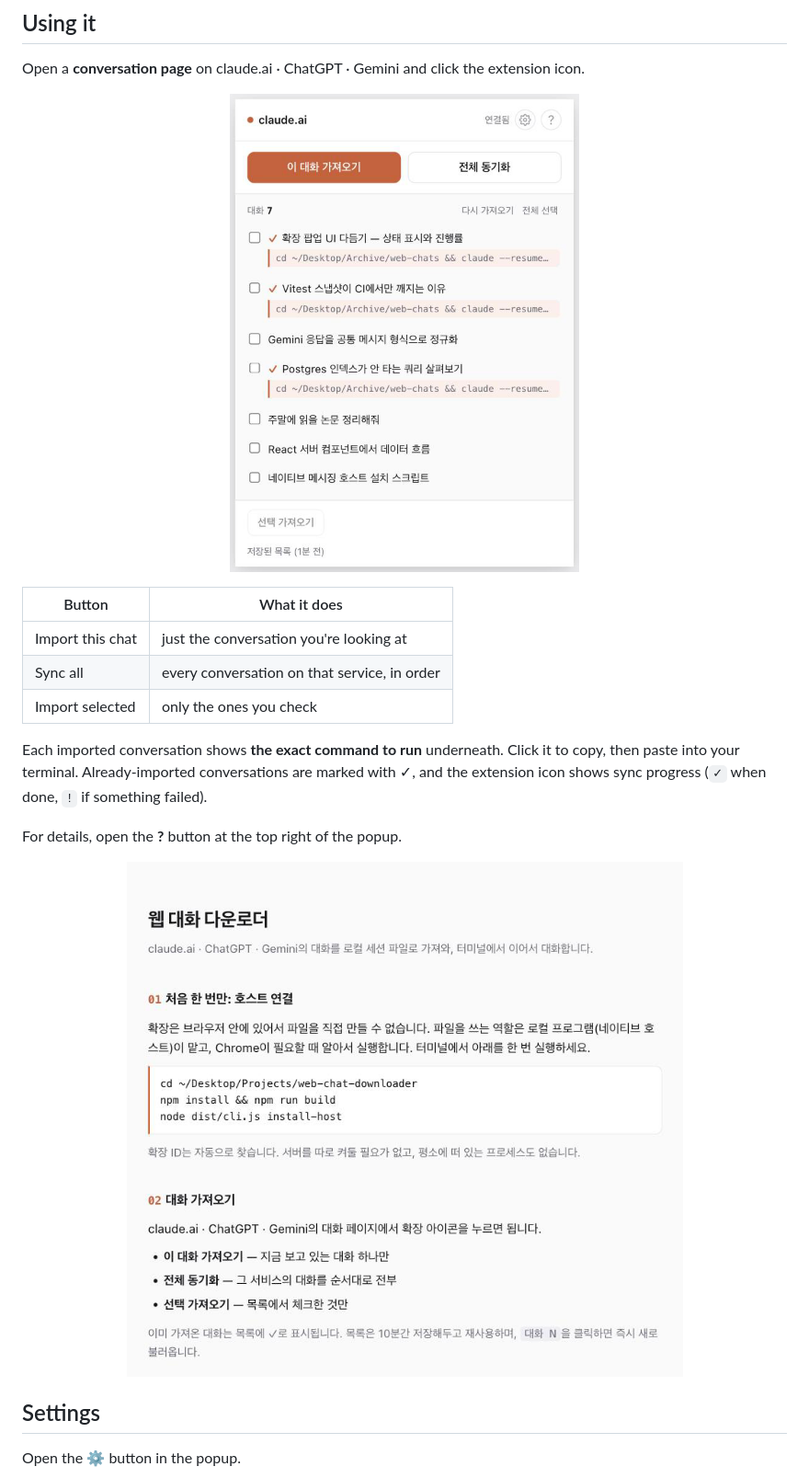
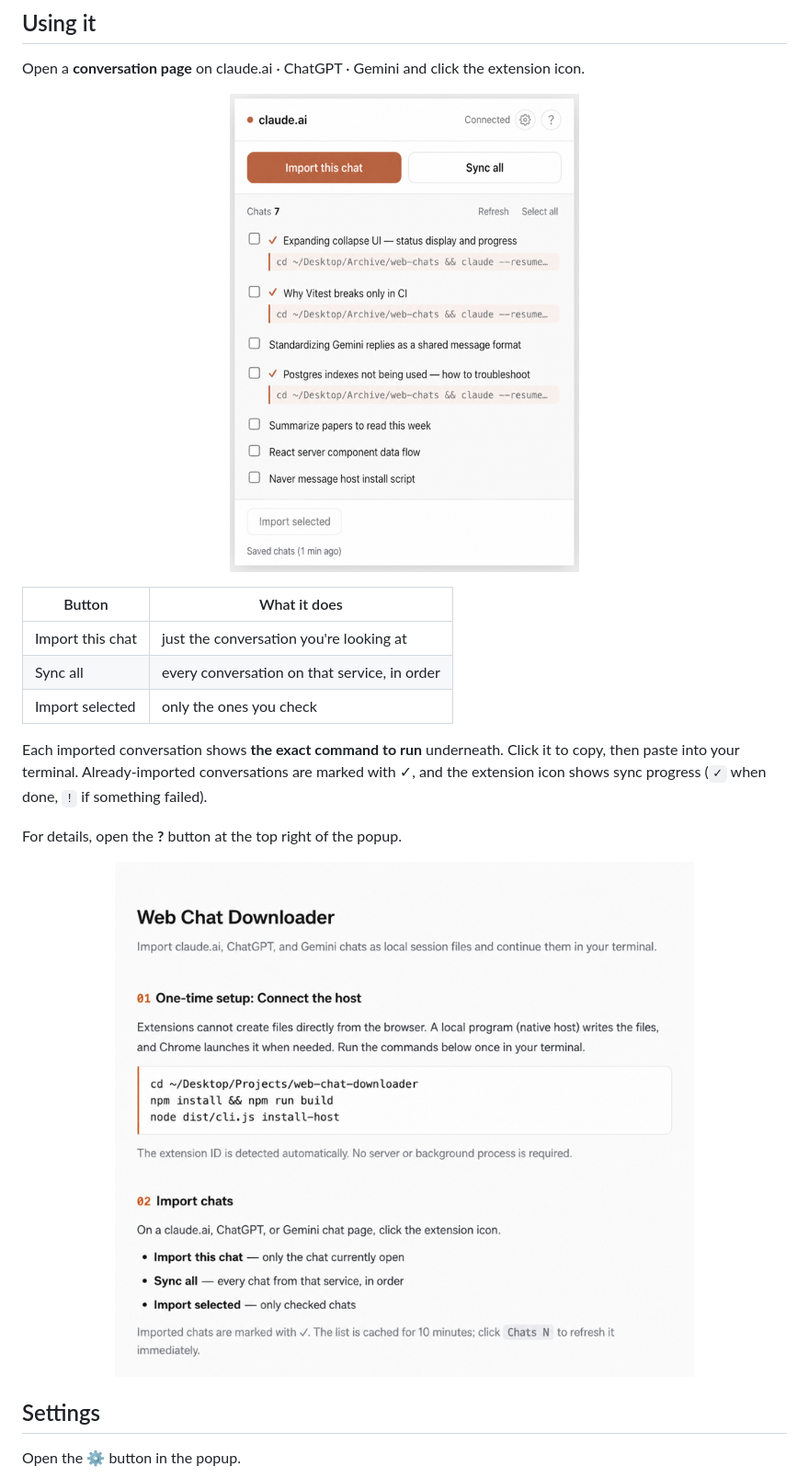
Before and after one commit to chang-in/web-chat-downloader, a Markdown page: README.en.md, the part around one of its changes. Shown at 92% size. GitHub-like rendering; pictures changed too: docs/assets/en/help.png (added), docs/assets/en/popup.png (added).

Commit message:
docs: 영어 README에 영어 스크린샷 적용
영어 문서인데 스크린샷 안의 UI가 한국어라 읽는 사람이 화면을 대조할 수 없었다.

docs/assets/en/ 에 영어판 3장을 두고 README.en.md 가 그쪽을 보게 했다.
hero.png 는 한국어가 없어 공용으로 둔다.

다만 이 3장은 실제 확장을 영어로 띄워 찍은 실물이 아니라, 한국어 스크린샷의
텍스트를 옮긴 것이다. 그래서 언어 설정 카드가 빠져 있고, 일부 문구와 기본
저장 경로가 현재 확장과 다르다. 차이점과 교체 방법을 docs/assets/en/README.md
에 적어뒀다. 실물 재촬영 전까지의 임시 조치다.

```diff
--- a/README.en.md
+++ b/README.en.md
@@ -89,7 +89,7 @@ The extension ID is detected automatically. That's it.
 Open a **conversation page** on claude.ai · ChatGPT · Gemini and click the extension icon.
 
 <p align="center">
-  <img src="docs/assets/popup.png" alt="Extension popup — conversation list and import buttons" width="380">
+  <img src="docs/assets/en/popup.png" alt="Extension popup — conversation list and import buttons" width="380">
 </p>
 
 | Button | What it does |
@@ -103,7 +103,7 @@ Each imported conversation shows **the exact command to run** underneath. Click
 For details, open the **?** button at the top right of the popup.
 
 <p align="center">
-  <img src="docs/assets/help.png" alt="Help screen — step-by-step guide from install to resume" width="640">
+  <img src="docs/assets/en/help.png" alt="Help screen — step-by-step guide from install to resume" width="640">
 </p>
 
 ## Settings
```
Also changed, not shown: other parts of README.en.md (+1 -1 lines), docs/assets/en/options.png (added), 1 other file.
